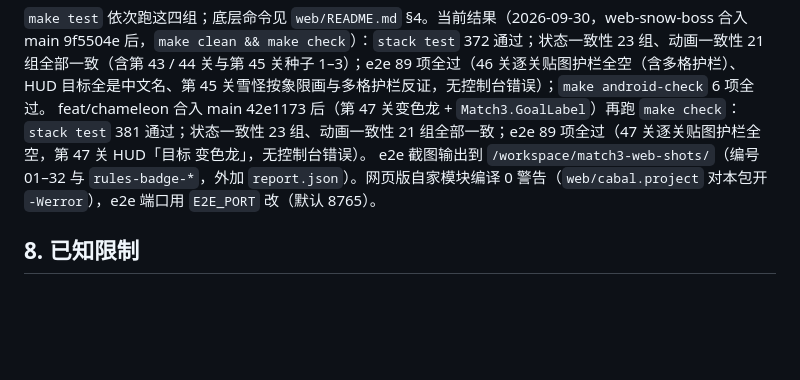
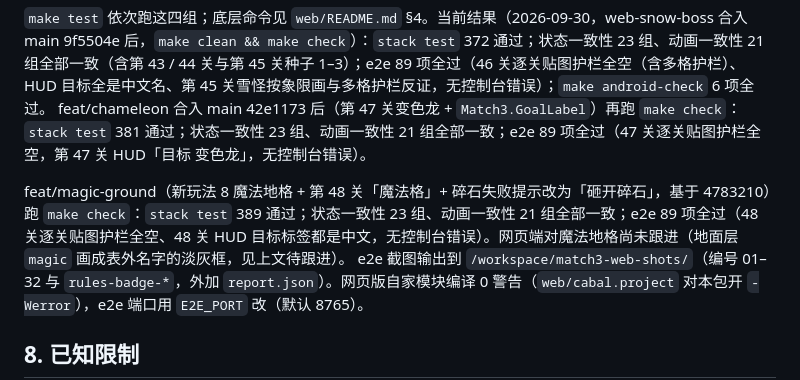
Before and after one commit to exsabersac/match3, a Markdown page: docs/web.md, the part around the change. Drawn GitHub-style; blank space fills up the shorter version.

Commit message:
docs/web.md：记录 feat/magic-ground 的 make check 结果（389 / 23 / 21 / e2e 89）

```diff
--- a/docs/web.md
+++ b/docs/web.md
@@ -287,6 +287,8 @@ bash deploy-mac.sh start | status | stop [--remove]   # launchd 常驻 / 状态
 
 `make test` 依次跑这四组；底层命令见 `web/README.md` §4。当前结果（2026-09-30，web-snow-boss 合入 main 9f5504e 后，`make clean && make check`）：`stack test` 372 通过；状态一致性 23 组、动画一致性 21 组全部一致（含第 43 / 44 关与第 45 关种子 1–3）；e2e 89 项全过（46 关逐关贴图护栏全空（含多格护栏）、HUD 目标全是中文名、第 45 关雪怪按象限画与多格护栏反证，无控制台错误）；`make android-check` 6 项全过。
 feat/chameleon 合入 main 42e1173 后（第 47 关变色龙 + `Match3.GoalLabel`）再跑 `make check`：`stack test` 381 通过；状态一致性 23 组、动画一致性 21 组全部一致；e2e 89 项全过（47 关逐关贴图护栏全空，第 47 关 HUD「目标 变色龙」，无控制台错误）。
+
+feat/magic-ground（新玩法 8 魔法地格 + 第 48 关「魔法格」+ 碎石失败提示改为「砸开碎石」，基于 4783210）跑 `make check`：`stack test` 389 通过；状态一致性 23 组、动画一致性 21 组全部一致；e2e 89 项全过（48 关逐关贴图护栏全空、48 关 HUD 目标标签都是中文，无控制台错误）。网页端对魔法地格尚未跟进（地面层 `magic` 画成表外名字的淡灰框，见上文待跟进）。
 e2e 截图输出到 `/workspace/match3-web-shots/`（编号 01–32 与 `rules-badge-*`，外加 `report.json`）。网页版自家模块编译 0 警告（`web/cabal.project` 对本包开 `-Werror`），e2e 端口用 `E2E_PORT` 改（默认 8765）。
 
 ## 8. 已知限制
```
